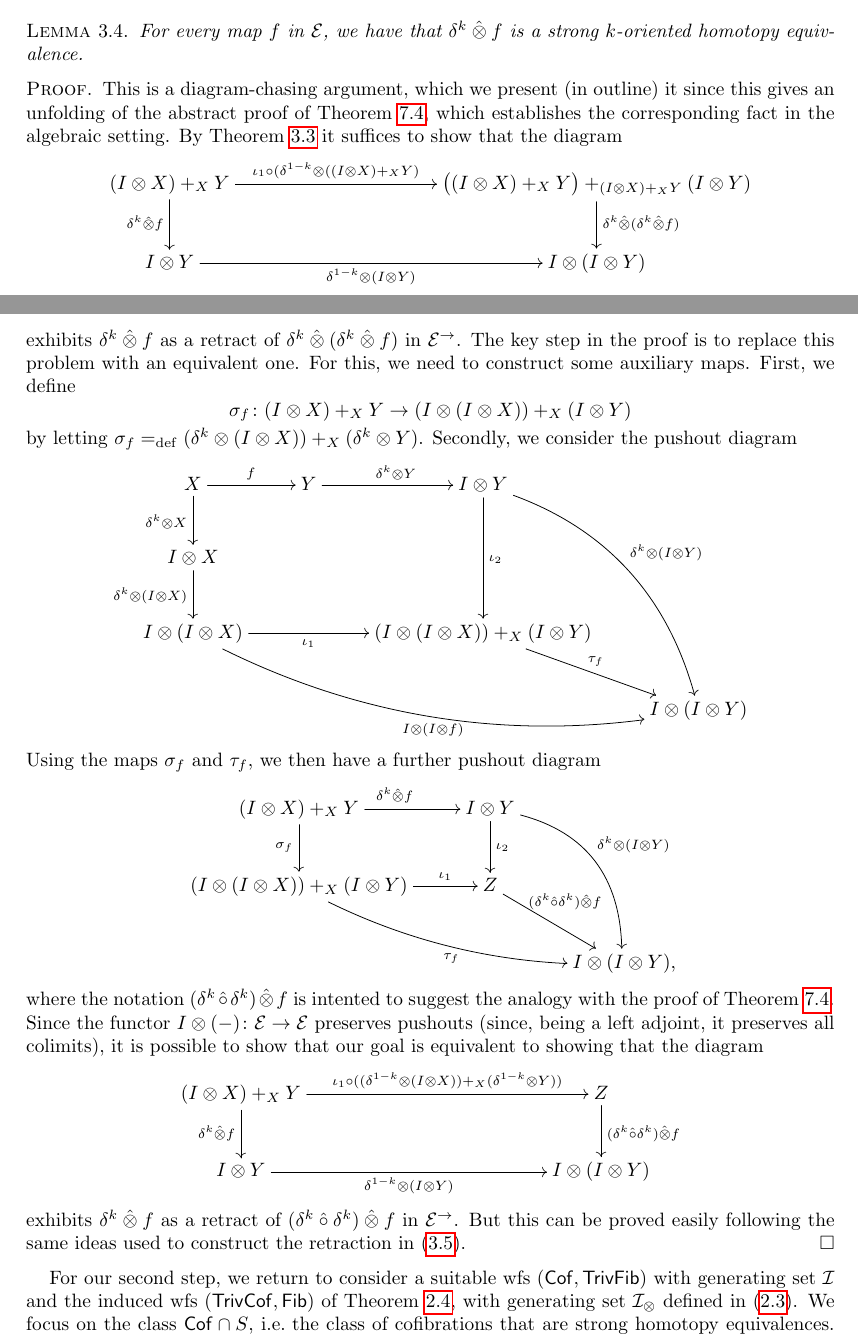
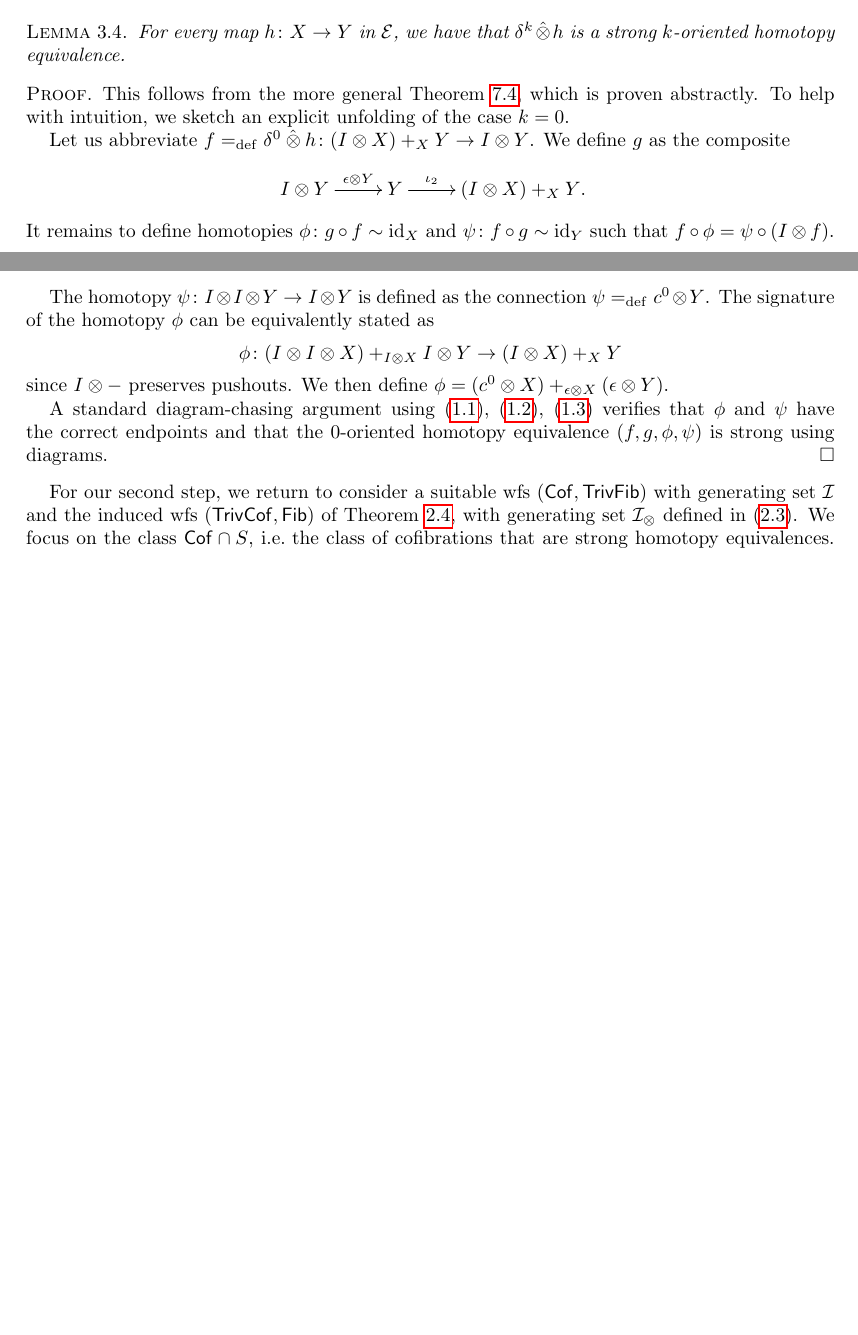
Before and after one commit to ngambino/UniformKan, a LaTeX paper (Papers/fibrant-pi/frobenius.tex): two parts of pages 11 and 12 of 41 before the commit and two parts of pages 11 and 12 of 40 after it, joined at a grey line, cut so that both start at the same text, the shorter picture padded with empty space. Compiled offline with pdfLaTeX.

Commit message:
Replaced monstrosity proof sketch of Lemma 3.4 with a simplified sketch.

```diff
--- a/Papers/fibrant-pi/frobenius.tex
+++ b/Papers/fibrant-pi/frobenius.tex
@@ -741,69 +743,43 @@ Since~$f$ is a strong homotopy equivalence, $\thetak \hatotimes f$ is a section.
 But then $\thetak \hatotimes g$ is also a section (since sections are closed under retracts), and so $g$ is a strong $k$-oriented homotopy equivalence.
 
 \begin{lemma} \label{thm:kcylf-is-she}
-For every map $f$ in $\cal{E}$, we have that $\kcyl \hatotimes f$ is a strong $k$-oriented homotopy equivalence.
+For every map $h \co X \to Y$ in $\cal{E}$, we have that $\kcyl \hatotimes h$ is a strong $k$-oriented homotopy equivalence.
 \end{lemma}
 
-\begin{proof} This is a diagram-chasing argument, which we present (in outline) it since this gives an unfolding of the abstract proof of~\cref{thm:kcylf-is-she-alg},
-which establishes the corresponding fact in the algebraic setting. By \cref{strong-h-equiv-as-section-non-alg} it suffices to show that the diagram
- \begin{equation*}
- \begin{gathered}
-\xymatrix@C+8em{
-  (\interval \otimes X) +_X Y
-  \ar[r]^-{\iota_1 \cc (\kcylinv \otimes  (( \interval \otimes X) +_X Y) }
-  \ar[d]_{\kcyl \hatotimes f}
-&
- \big( (\interval \otimes X) +_X Y \big) +_{ (\interval \otimes X) +_X Y} (\interval \otimes Y)
-  \ar[d]^{\kcyl \hatotimes (\kcyl \hatotimes f)}
-\\
-  \interval \otimes Y
-  \ar[r]_-{\kcylinv \otimes (\interval \otimes Y)}
-&
-  \interval \otimes (\interval \otimes Y)}
-\end{gathered}
-\end{equation*}
-exhibits $\kcyl \hatotimes f$ as a retract of $\kcyl \hatotimes (\kcyl \hatotimes f)$ in $\cal{E}^\to$. The key step in the proof is to replace this problem with an equivalent one. For this,
-we need to construct some auxiliary maps. First, we define
-\[
-\sigma_f  \co
- 	(\interval \otimes X) +_X Y
-	\to
-	(\interval \otimes (\interval \otimes X)) +_X (\interval \otimes Y)
-\]
- by letting $\sigma_f \defeq (\kcyl \otimes (\interval \otimes X)) +_X (\kcyl \otimes Y)$. Secondly, we consider the pushout diagram
-\[
-\xymatrix{
-X \ar[r]^f \ar[d]_{\kcyl  \otimes X} & Y \ar[r]^{\kcyl \otimes Y}  & \interval \otimes Y  \ar[dd]^{\iota_2} \ar@/^2pc/[dddr]^{\kcyl \otimes (\interval \otimes Y)} &  \\
-\interval \otimes X \ar[d]_{\kcyl \otimes (\interval \otimes X)} & & \\
-\interval \otimes (\interval \otimes X) \ar[rr]_-{\iota_1} \ar@/_2pc/[drrr]_{\interval \otimes (\interval \otimes f)} & & (\interval \otimes (\interval \otimes X)) +_X (\interval \otimes Y) \ar[dr]^{\tau_f} &  \\
- & & & I \otimes (I \otimes Y) }
- \]
-Using the maps $\sigma_f$ and $\tau_f$, we then have a further pushout diagram
-\[
-\xymatrix{
- (\interval \otimes X) +_X Y  \ar[r]^{\kcyl \hatotimes f} \ar[d]_{\sigma_f}  & \interval \otimes Y \ar[d]^{\iota_2}  \ar@/^2pc/[ddr]^{\kcyl \otimes (\interval \otimes Y)} & \\
- (\interval \otimes (\interval \otimes X)) +_X (\interval \otimes Y)  \ar[r]^-{\iota_1} \ar@/_1pc/[drr]_{\tau_f} & Z \ar[dr]^-(.4){ (\kcyl \mathbin{\hat{\cc}} \kcyl) \hatotimes f}  & \\
-  & & \interval \otimes (\interval \otimes Y) \rlap{,}}
-  \]
- where the notation $(\kcyl \mathbin{\hat{\cc}} \kcyl) \hatotimes f$ is intented to suggest the analogy with the proof of~\cref{thm:kcylf-is-she-alg}.
- Since the functor $\interval \otimes (-) \co \cal{E} \to \cal{E}$ preserves pushouts (since, being a left adjoint,
- it preserves all colimits), it is possible to
- show that our goal is equivalent to showing that the diagram
- \[
-\xymatrix@C+10em{
-  (\interval \otimes X) +_X Y
-  \ar[r]^-{\iota_1 \cc (   (\kcylinv \otimes (\interval \otimes X)) +_X (\kcylinv \otimes Y)   )}
-  \ar[d]_{\kcyl \hatotimes f}
-&
-Z
-  \ar[d]^{(\kcyl \mathbin{\hat{\cc}} \kcyl) \hatotimes f } \\
-  \interval \otimes Y
-  \ar[r]_-{\kcylinv \otimes (\interval \otimes Y)}
-&
-  \interval \otimes (\interval \otimes Y)}
-  \]
-exhibits $\kcyl \hatotimes f$ as a retract of $(\kcyl \mathbin{\hat{\cc}} \kcyl) \hatotimes f$ in $\cal{E}^\to$.  But this can be proved easily following the same ideas used
-to construct the retraction in~\eqref{equ:kcyl-as-retract}.
+\begin{proof}
+This follows from the more general \cref{thm:kcylf-is-she-alg}, which is proven abstractly.
+To help with intuition, we sketch an explicit unfolding of the case $k = 0$.
+
+Let us abbreviate $f \defeq \delta^0 \hatotimes h \co (I \otimes X) +_X Y \to I \otimes Y$.
+We define $g$ as the composite
+\[
+\xymatrix{
+  I \otimes Y
+  \ar[r]^-{\epsilon \otimes Y}
+&
+  Y
+  \ar[r]^-{\iota_2}
+&
+  (I \otimes X) +_X Y
+\rlap{.}}
+\]
+It remains to define homotopies $\phi \co g \cc f \sim \id_X$ and $\psi \co f \cc g \sim \id_Y$ such that $f \cc \phi = \psi \cc (I \otimes f)$.
+
+The homotopy $\psi \co I \otimes I \otimes Y \to I \otimes Y$ is defined as the connection $\psi \defeq c^0 \otimes Y$.
+The signature of the homotopy $\phi$ can be equivalently stated as
+\[
+\phi \co (I \otimes I \otimes X) +_{I \otimes X} I \otimes Y \to (I \otimes X) +_X Y
+\]
+since $I \otimes -$ preserves pushouts.
+We then define $\phi = (c^0 \otimes X) +_{\epsilon \otimes X} (\epsilon \otimes Y)$.
+
+A standard diagram-chasing argument using~\eqref{contractions}, \eqref{connections:0}, \eqref{connections:1} verifies that $\phi$ and $\psi$ have the correct endpoints and that the $0$-oriented homotopy equivalence $(f, g, \phi, \psi)$ is strong using diagrams.
+%
+%right endpoint of $\psi$: contractions:2.1
+%right endpoint of $\phi$: contractions:2.1 and contractions
+%
+%left endpoint of $\psi$: contractions:1.1
+%left endpoint of $\phi$: contractions:1.1 and contractions
 \end{proof}
 
 For our second step, we return to consider a suitable wfs $(\Cof, \TrivFib)$ with generating set $\cal{I}$ and the induced wfs $(\TrivCof, \Fib)$ of \cref{thm:wfstimes}, with generating set $\cal{I}_\otimes$ defined in~\eqref{equ:cylinc}.
```
Also changed, not shown: Papers/fibrant-pi/frobenius.tex (6 more changed lines).
